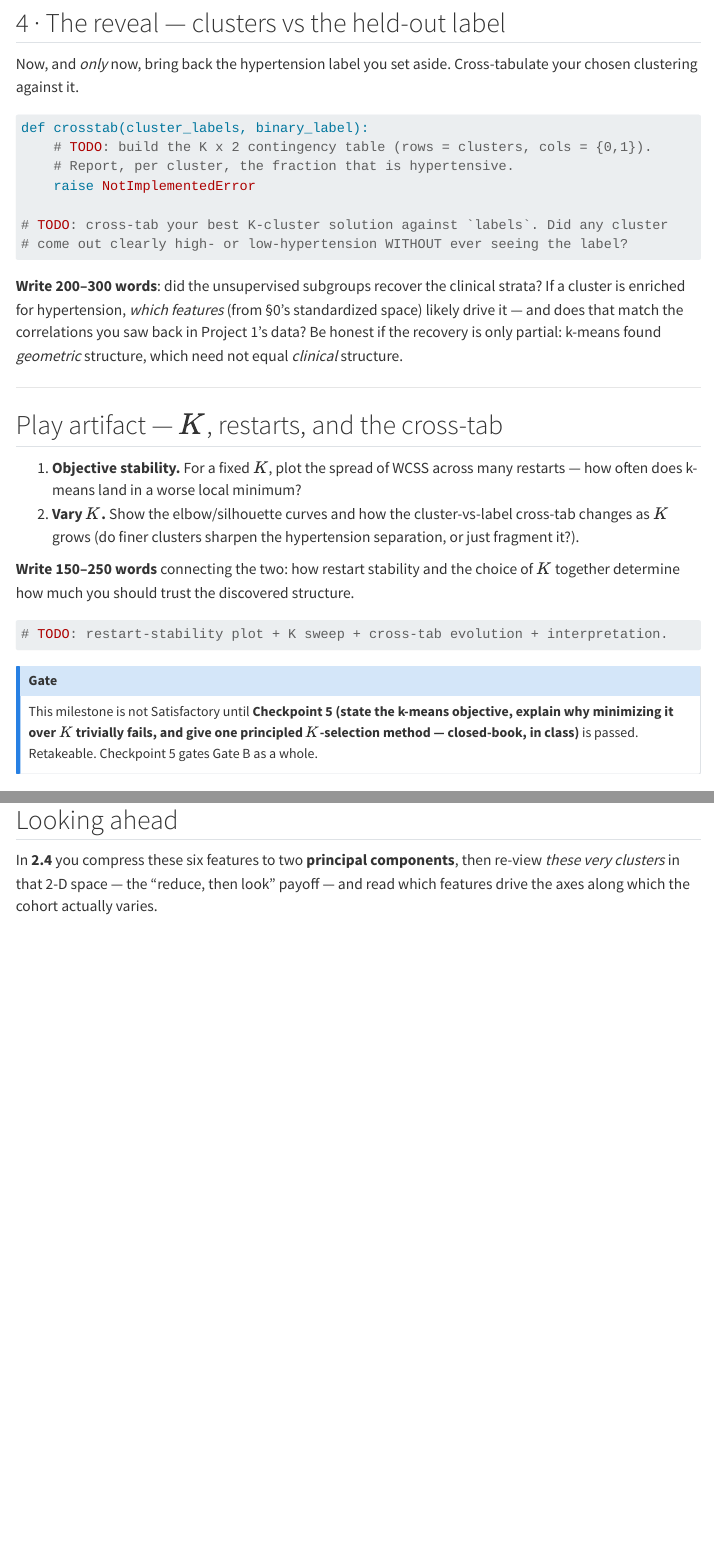
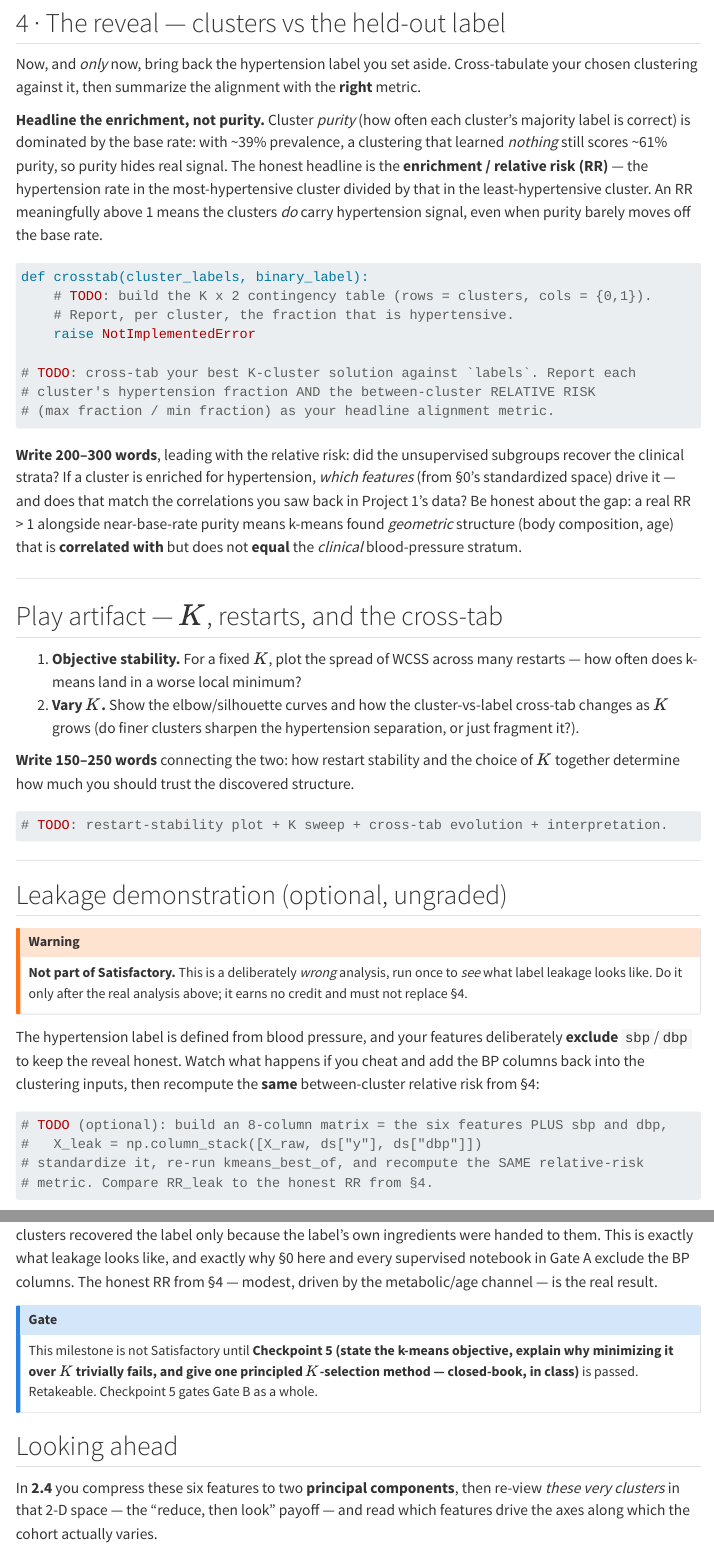
Before and after one commit to Gchism94/info521-projects-2026, a Quarto document (project-2/2.3-clustering.qmd): the page in a window 1100 px wide, from 2860 px down before the commit and from 2890 px down after it, so that both start at the same text, and a second part further down, joined at a grey line. Rendered offline with R 4.5, knitr and Pandoc in place of Quarto, with nearby package versions; some code elsewhere in the file could not run offline; menus at the side of the page are left out; long lines of code are wrapped.

Commit message:
docs(projects): apply four approved validation edits to student notebooks
Prose/guidance only; no estimators, no Satisfactory criteria changed except the
permitted 2.3 reveal-metric guidance:
- 1.1: play-artifact note that the underfit/overfit contrast is muted on the real
  near-linear age->SBP signal (simplest adequate model often wins).
- 1.2: reword 'sparse upper tail' -> 'high-leverage extremes at both ends of the age
  range'; Satisfactory criterion left untouched.
- 2.2: honest framing note -- modest but above chance (AUC mid-0.6s, ~baseline acc),
  not a bug.
- 2.3: make between-cluster RELATIVE RISK the headline alignment metric (purity is
  base-rate-dominated); add an optional, ungraded 'Leakage demonstration' that
  re-clusters with BP added back to show the RR jump = label leakage.

Co-Authored-By: Claude Opus 4.8 (1M context) <noreply@anthropic.com>

````diff
--- a/project-2/2.3-clustering.qmd
+++ b/project-2/2.3-clustering.qmd
@@ -141,7 +142,16 @@ def silhouette(X, labels):
 ## 4 · The reveal — clusters vs the held-out label
 
 Now, and *only* now, bring back the hypertension label you set aside. Cross-tabulate
-your chosen clustering against it.
+your chosen clustering against it, then summarize the alignment with the **right**
+metric.
+
+**Headline the enrichment, not purity.** Cluster *purity* (how often each cluster's
+majority label is correct) is dominated by the base rate: with ~39% prevalence, a
+clustering that learned *nothing* still scores ~61% purity, so purity hides real
+signal. The honest headline is the **enrichment / relative risk (RR)** — the
+hypertension rate in the most-hypertensive cluster divided by that in the
+least-hypertensive cluster. An RR meaningfully above 1 means the clusters *do* carry
+hypertension signal, even when purity barely moves off the base rate.
 
 ```{python}
 def crosstab(cluster_labels, binary_label):
@@ -149,15 +159,18 @@ def crosstab(cluster_labels, binary_label):
     # Report, per cluster, the fraction that is hypertensive.
     raise NotImplementedError
 
-# TODO: cross-tab your best K-cluster solution against `labels`. Did any cluster
-# come out clearly high- or low-hypertension WITHOUT ever seeing the label?
+# TODO: cross-tab your best K-cluster solution against `labels`. Report each
+# cluster's hypertension fraction AND the between-cluster RELATIVE RISK
+# (max fraction / min fraction) as your headline alignment metric.
 ```
 
-**Write 200–300 words**: did the unsupervised subgroups recover the clinical
-strata? If a cluster is enriched for hypertension, *which features* (from §0's
-standardized space) likely drive it — and does that match the correlations you saw
-back in Project 1's data? Be honest if the recovery is only partial: k-means found
-*geometric* structure, which need not equal *clinical* structure.
+**Write 200–300 words**, leading with the relative risk: did the unsupervised
+subgroups recover the clinical strata? If a cluster is enriched for hypertension,
+*which features* (from §0's standardized space) drive it — and does that match the
+correlations you saw back in Project 1's data? Be honest about the gap: a real
+RR > 1 alongside near-base-rate purity means k-means found *geometric* structure
+(body composition, age) that is **correlated with** but does not **equal** the
+*clinical* blood-pressure stratum.
 
 ---
 
@@ -176,3 +189,23 @@ $K$ together determine how much you should trust the discovered structure.
 # TODO: restart-stability plot + K sweep + cross-tab evolution + interpretation.
 ```
 
+---
+
+## Leakage demonstration (optional, ungraded)
+
+::: {.callout-warning}
+**Not part of Satisfactory.** This is a deliberately *wrong* analysis, run once to
+*see* what label leakage looks like. Do it only after the real analysis above; it
+earns no credit and must not replace §4.
+:::
+
+The hypertension label is defined from blood pressure, and your features
+deliberately **exclude** `sbp`/`dbp` to keep the reveal honest. Watch what happens
+if you cheat and add the BP columns back into the clustering inputs, then recompute
+the **same** between-cluster relative risk from §4:
+
+```{python}
+# TODO (optional): build an 8-column matrix = the six features PLUS sbp and dbp,
+#   X_leak = np.column_stack([X_raw, ds["y"], ds["dbp"]])
+# standardize it, re-run kmeans_best_of, and recompute the SAME relative-risk
+# metric. Compare RR_leak to the honest RR from §4.
@@ -179,3 +217,8 @@ $K$ together determine how much you should trust the discovered structure.
+label only because the label's own ingredients were handed to them. This is exactly
+what leakage looks like, and exactly why §0 here and every supervised notebook in
+Gate A exclude the BP columns. The honest RR from §4 — modest, driven by the
+metabolic/age channel — is the real result.
+
 ::: {.callout-note}
 ## Gate
 This milestone is not Satisfactory until **Checkpoint 5 (state the k-means
````
Also changed, not shown: project-1/1.1-least-squares.qmd (+4 -0 lines), project-1/1.2-maximum-likelihood.qmd (+4 -2 lines), project-2/2.2-classification.qmd (+8 -0 lines), project-2/2.3-clustering.qmd (10 more changed lines).
